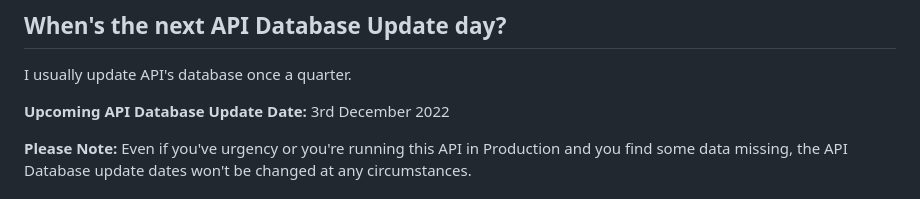
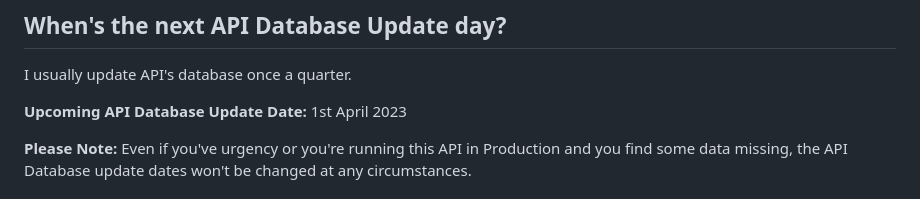
Before and after one commit to dr5hn/countries-states-cities-database, a Markdown page: README.md, the part around the change. GitHub-like rendering.

Commit message:
Fix the date

```diff
--- a/README.md
+++ b/README.md
@@ -44,7 +44,7 @@ Last Updated On : 13th Nov 2022
 ## When's the next API Database Update day?
 I usually update API's database once a quarter.
 
-**Upcoming API Database Update Date:** 3rd December 2022
+**Upcoming API Database Update Date:** 1st April 2023
 
 **Please Note:** Even if you've urgency or you're running this API in Production and you find some data missing, the API Database update dates won't be changed at any circumstances.
 
```
